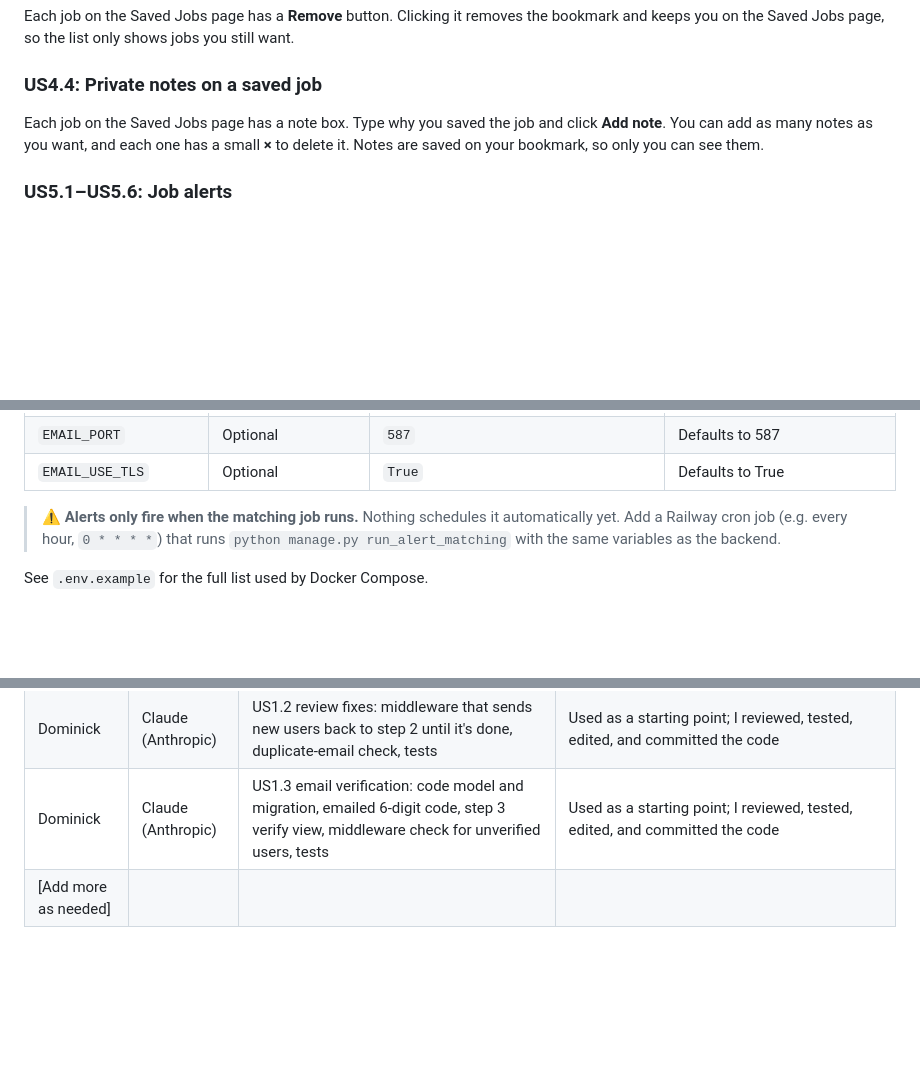
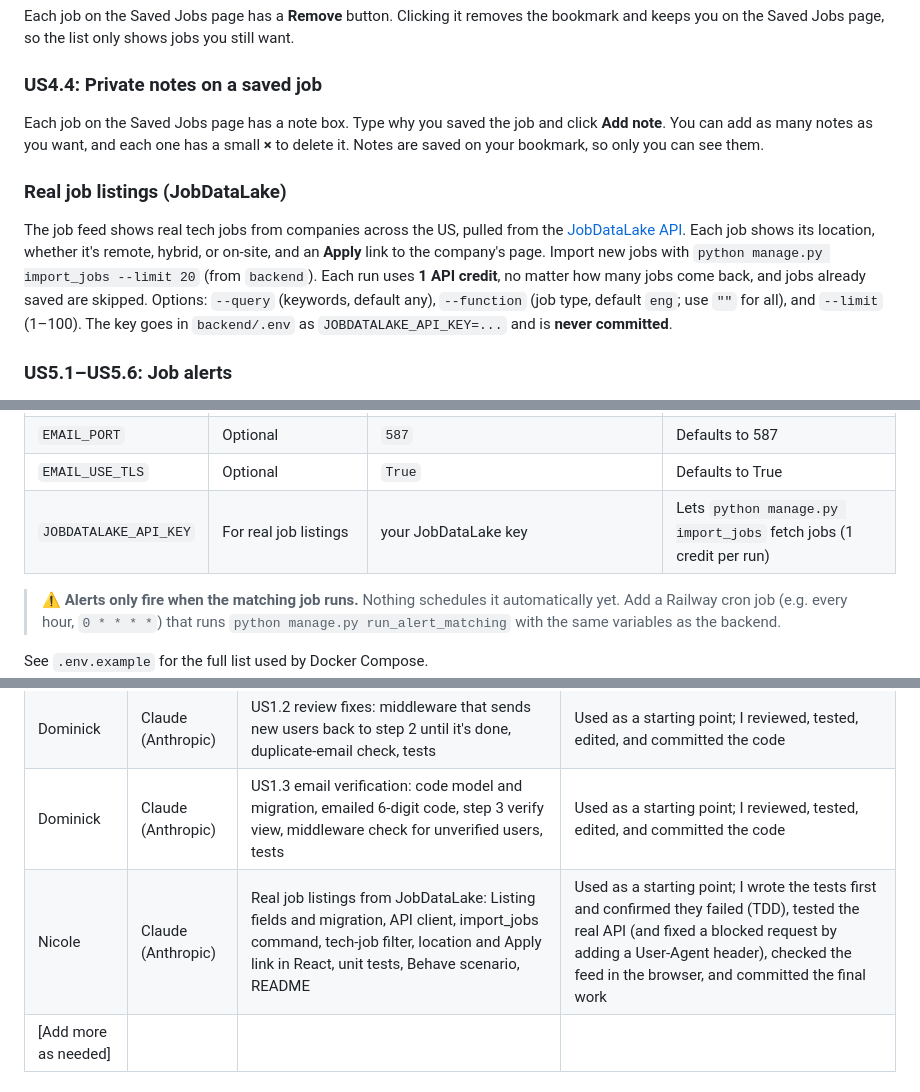
Before and after one commit to CS4300-CS5300-FA26/team-2, a Markdown page: README.md, 3 parts joined by grey strips. GitHub-like rendering; blank space fills up the shorter version.

Commit message:
Document the JobDataLake job import

```diff
--- a/README.md
+++ b/README.md
@@ -99,6 +99,16 @@ Each job on the Saved Jobs page has a note box. Type why you saved the job and c
 **Add note**. You can add as many notes as you want, and each one has a small **×** to
 delete it. Notes are saved on your bookmark, so only you can see them.
 
+### Real job listings (JobDataLake)
+The job feed shows real tech jobs from companies across the US, pulled from the
+[JobDataLake API](https://jobdatalake.com). Each job shows its location, whether it's
+remote, hybrid, or on-site, and an **Apply** link to the company's page.
+Import new jobs with `python manage.py import_jobs --limit 20` (from `backend`).
+Each run uses **1 API credit**, no matter how many jobs come back, and jobs already
+saved are skipped. Options: `--query` (keywords, default any), `--function`
+(job type, default `eng`; use `""` for all), and `--limit` (1–100).
+The key goes in `backend/.env` as `JOBDATALAKE_API_KEY=...` and is **never committed**.
+
 ### US5.1–US5.6: Job alerts
 Logged-in users can create alerts from keywords, location, or job type on the Alerts page,
 choose email or in-app notifications, pick instant or daily delivery, and pause, edit, or
@@ -133,6 +143,7 @@ Every Django JSON endpoint must live under `/api/`. Infra is in `infra/terraform
 | `DEFAULT_FROM_EMAIL` | Recommended | `Pathfinder <alerts@yourdomain.com>` | "From" address on alert emails (defaults to `EMAIL_HOST_USER`) |
 | `EMAIL_PORT` | Optional | `587` | Defaults to 587 |
 | `EMAIL_USE_TLS` | Optional | `True` | Defaults to True |
+| `JOBDATALAKE_API_KEY` | For real job listings | your JobDataLake key | Lets `python manage.py import_jobs` fetch jobs (1 credit per run) |
 
 > ⚠️ **Alerts only fire when the matching job runs.** Nothing schedules it automatically yet.
 > Add a Railway cron job (e.g. every hour, `0 * * * *`) that runs
@@ -165,6 +176,7 @@ This section records where and when team members used AI assistance: the tool us
 | Dominick | Claude (Anthropic) | US1.2 profile step after sign-up: profile form, step 2 view, URL, sign-up template changes, tests | Used as a starting point; I reviewed, tested, edited, and committed the code |
 | Dominick | Claude (Anthropic) | US1.2 review fixes: middleware that sends new users back to step 2 until it's done, duplicate-email check, tests | Used as a starting point; I reviewed, tested, edited, and committed the code |
 | Dominick | Claude (Anthropic) | US1.3 email verification: code model and migration, emailed 6-digit code, step 3 verify view, middleware check for unverified users, tests | Used as a starting point; I reviewed, tested, edited, and committed the code |
+| Nicole | Claude (Anthropic) | Real job listings from JobDataLake: Listing fields and migration, API client, import_jobs command, tech-job filter, location and Apply link in React, unit tests, Behave scenario, README | Used as a starting point; I wrote the tests first and confirmed they failed (TDD), tested the real API (and fixed a blocked request by adding a User-Agent header), checked the feed in the browser, and committed the final work |
 | [Add more as needed] | | | |
 
 ### Notes
```
